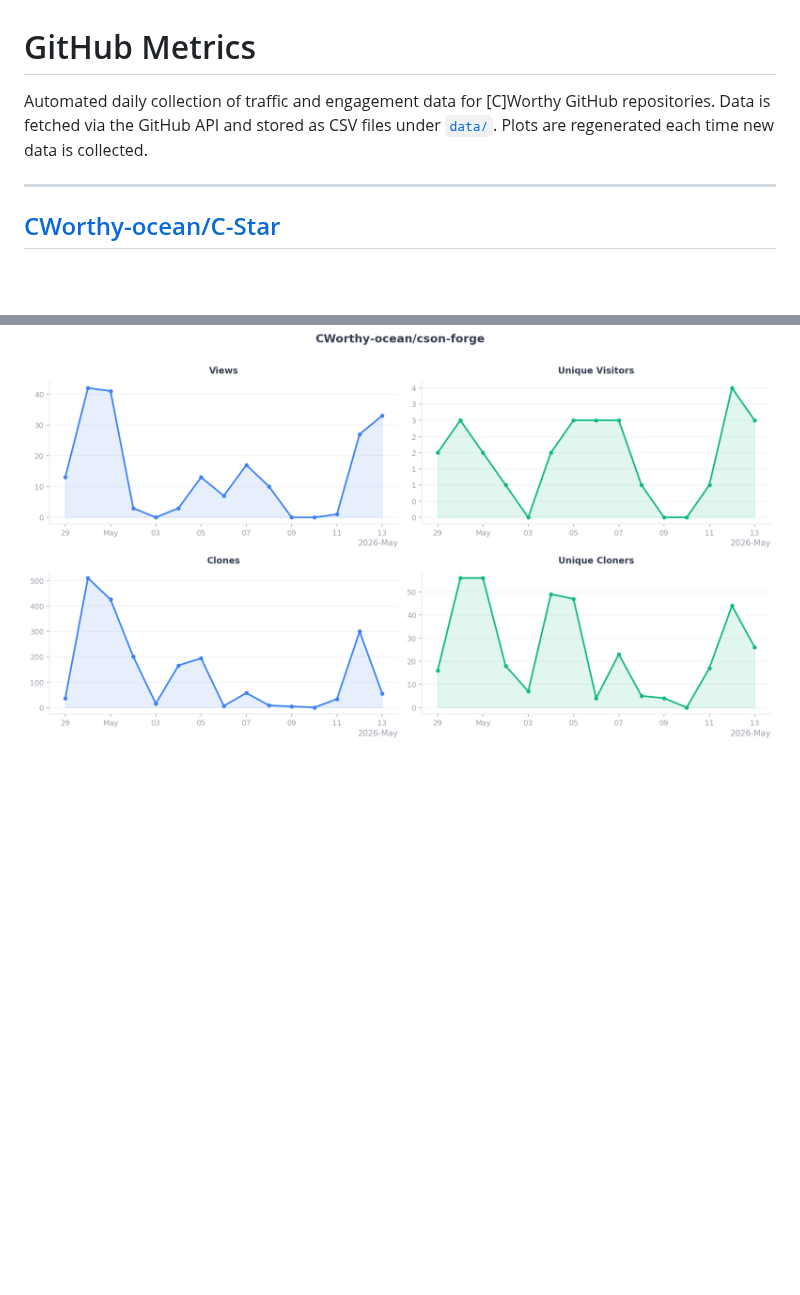
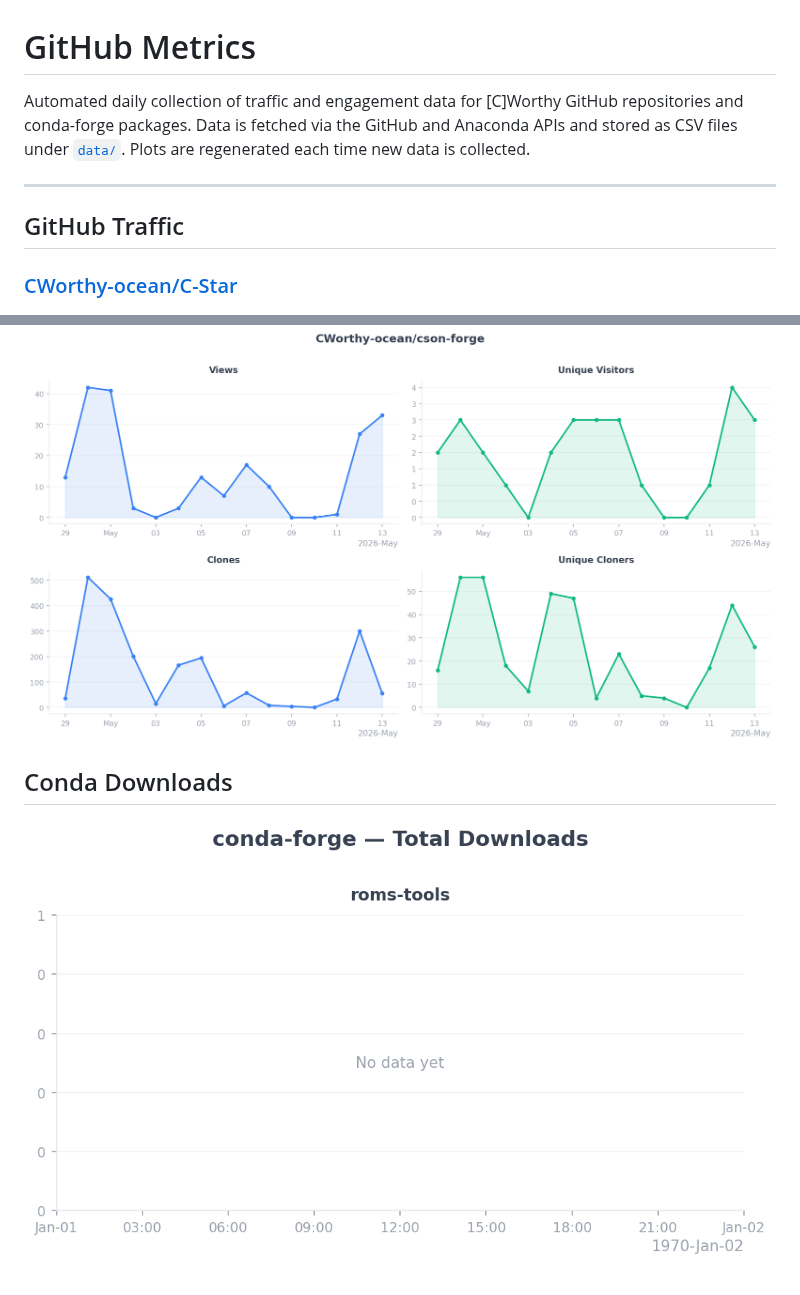
Before and after one commit to CWorthy-ocean/cworthy-gh-metrics, a Markdown page: README.md, 2 parts joined by grey strips. Rendered like a GitHub page; pictures changed too: assets/CWorthy-ocean/cson-forge/traffic.png, assets/conda/downloads.png (added); blank space fills up the shorter version.

Commit message:
added conda metrics

```diff
--- a/README.md
+++ b/README.md
@@ -1,12 +1,14 @@
 # GitHub Metrics
 
 Automated daily collection of traffic and engagement data for
-[C]Worthy GitHub repositories.  Data is fetched via the GitHub API
-and stored as CSV files under [`data/`](data/).  Plots are regenerated
-each time new data is collected.
+[C]Worthy GitHub repositories and conda-forge packages.
+Data is fetched via the GitHub and Anaconda APIs and stored as CSV files
+under [`data/`](data/). Plots are regenerated each time new data is collected.
 
 ---
-## [CWorthy-ocean/C-Star](https://github.com/CWorthy-ocean/C-Star)
+## GitHub Traffic
+
+### [CWorthy-ocean/C-Star](https://github.com/CWorthy-ocean/C-Star)
 
 ![Traffic metrics for CWorthy-ocean/C-Star](assets/CWorthy-ocean/C-Star/traffic.png)
 
@@ -18,2 +20,6 @@ each time new data is collected.
 
 ![Traffic metrics for CWorthy-ocean/cson-forge](assets/CWorthy-ocean/cson-forge/traffic.png)
+
+## Conda Downloads
+
+![conda-forge download counts](assets/conda/downloads.png)
```
Also changed, not shown: other parts of README.md (+2 -2 lines), assets/CWorthy-ocean/C-Star/traffic.png, assets/CWorthy-ocean/roms-tools/traffic.png, 7 other files.
